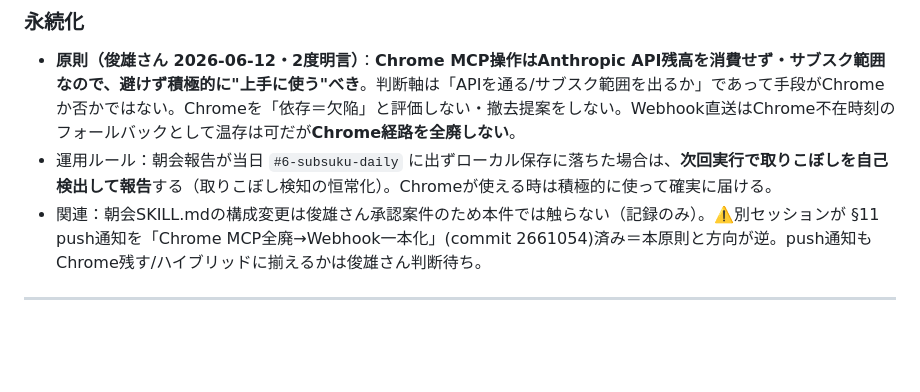
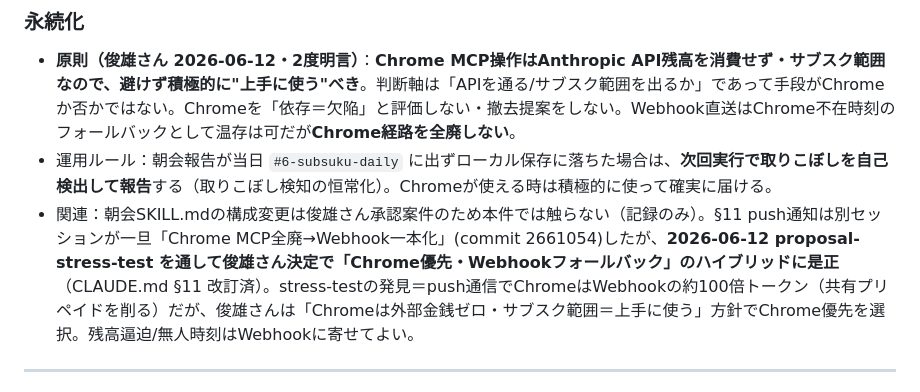
Before and after one commit to toshioshintani-sys/subsuku-yameta-web, a Markdown page: docs/lessons.md, the part around the change. Rendered like a GitHub page; blank space fills up the shorter version.

```diff
--- a/docs/lessons.md
+++ b/docs/lessons.md
@@ -19,7 +19,7 @@
 ### 永続化
 - **原則（俊雄さん 2026-06-12・2度明言）**：**Chrome MCP操作はAnthropic API残高を消費せず・サブスク範囲なので、避けず積極的に"上手に使う"べき**。判断軸は「APIを通る/サブスク範囲を出るか」であって手段がChromeか否かではない。Chromeを「依存＝欠陥」と評価しない・撤去提案をしない。Webhook直送はChrome不在時刻のフォールバックとして温存は可だが**Chrome経路を全廃しない**。
 - 運用ルール：朝会報告が当日 `#6-subsuku-daily` に出ずローカル保存に落ちた場合は、**次回実行で取りこぼしを自己検出して報告**する（取りこぼし検知の恒常化）。Chromeが使える時は積極的に使って確実に届ける。
-- 関連：朝会SKILL.mdの構成変更は俊雄さん承認案件のため本件では触らない（記録のみ）。⚠️別セッションが §11 push通知を「Chrome MCP全廃→Webhook一本化」(commit 2661054)済み＝本原則と方向が逆。push通知もChrome残す/ハイブリッドに揃えるかは俊雄さん判断待ち。
+- 関連：朝会SKILL.mdの構成変更は俊雄さん承認案件のため本件では触らない（記録のみ）。§11 push通知は別セッションが一旦「Chrome MCP全廃→Webhook一本化」(commit 2661054)したが、**2026-06-12 proposal-stress-test を通して俊雄さん決定で「Chrome優先・Webhookフォールバック」のハイブリッドに是正**（CLAUDE.md §11 改訂済）。stress-testの発見＝push通信でChromeはWebhookの約100倍トークン（共有プリペイドを削る）だが、俊雄さんは「Chromeは外部金銭ゼロ・サブスク範囲＝上手に使う」方針でChrome優先を選択。残高逼迫/無人時刻はWebhookに寄せてよい。
 
 ---
 
```
Also changed, not shown: CLAUDE.md (+24 -18 lines).
